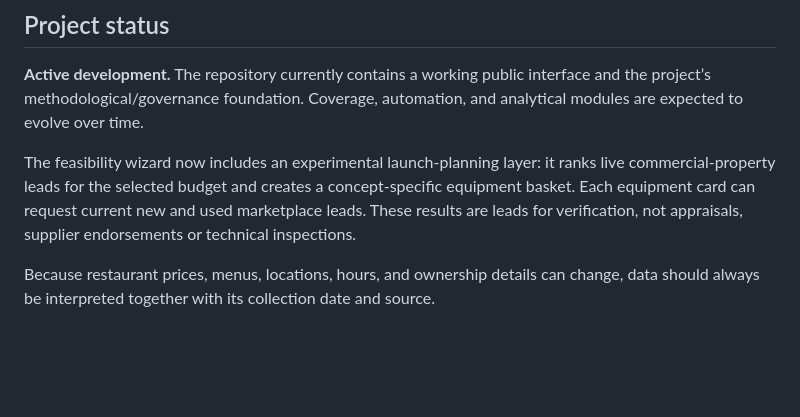
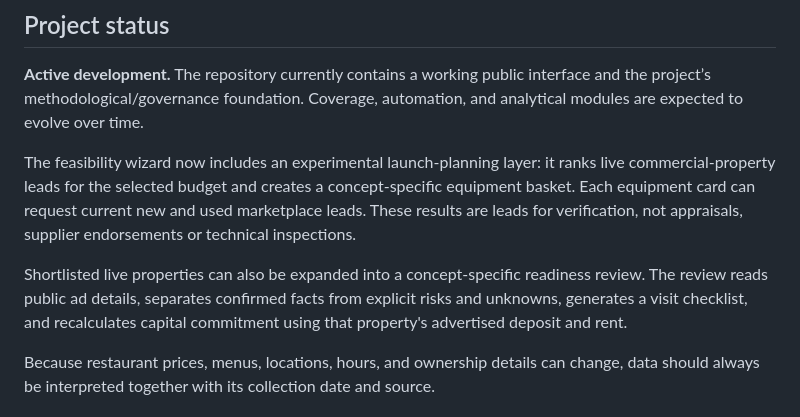
Before and after one commit to nimania/restaurant-intelligence, a Markdown page: README.md, the part around the change. Drawn GitHub-style; blank space fills up the shorter version.

Commit message:
feat: add deep property readiness analysis

```diff
--- a/README.md
+++ b/README.md
@@ -36,6 +36,8 @@ See [`METHODOLOGY.md`](METHODOLOGY.md) for the full methodology.
 
 The feasibility wizard now includes an experimental launch-planning layer: it ranks live commercial-property leads for the selected budget and creates a concept-specific equipment basket. Each equipment card can request current new and used marketplace leads. These results are leads for verification, not appraisals, supplier endorsements or technical inspections.
 
+Shortlisted live properties can also be expanded into a concept-specific readiness review. The review reads public ad details, separates confirmed facts from explicit risks and unknowns, generates a visit checklist, and recalculates capital commitment using that property's advertised deposit and rent.
+
 Because restaurant prices, menus, locations, hours, and ownership details can change, data should always be interpreted together with its collection date and source.
 
 ## Local preview
```
